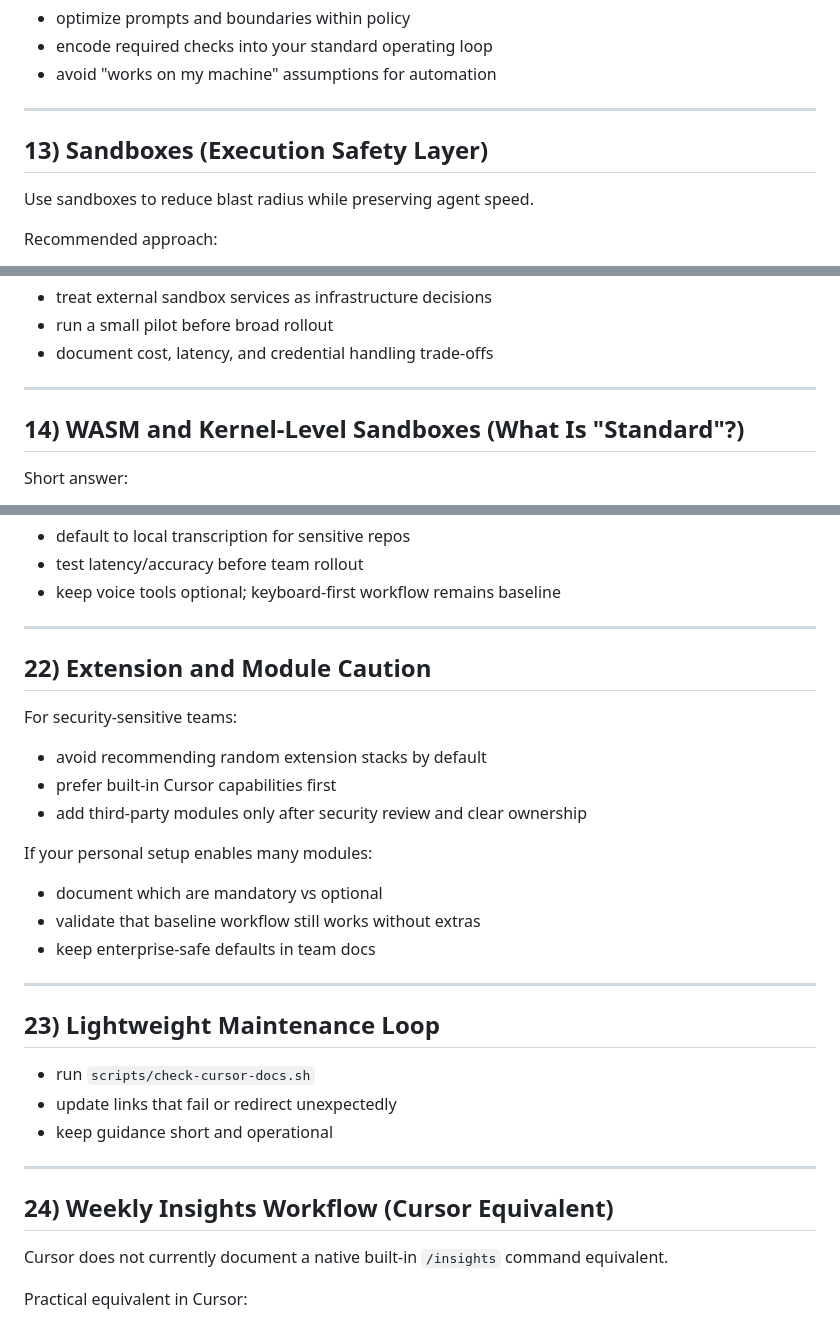
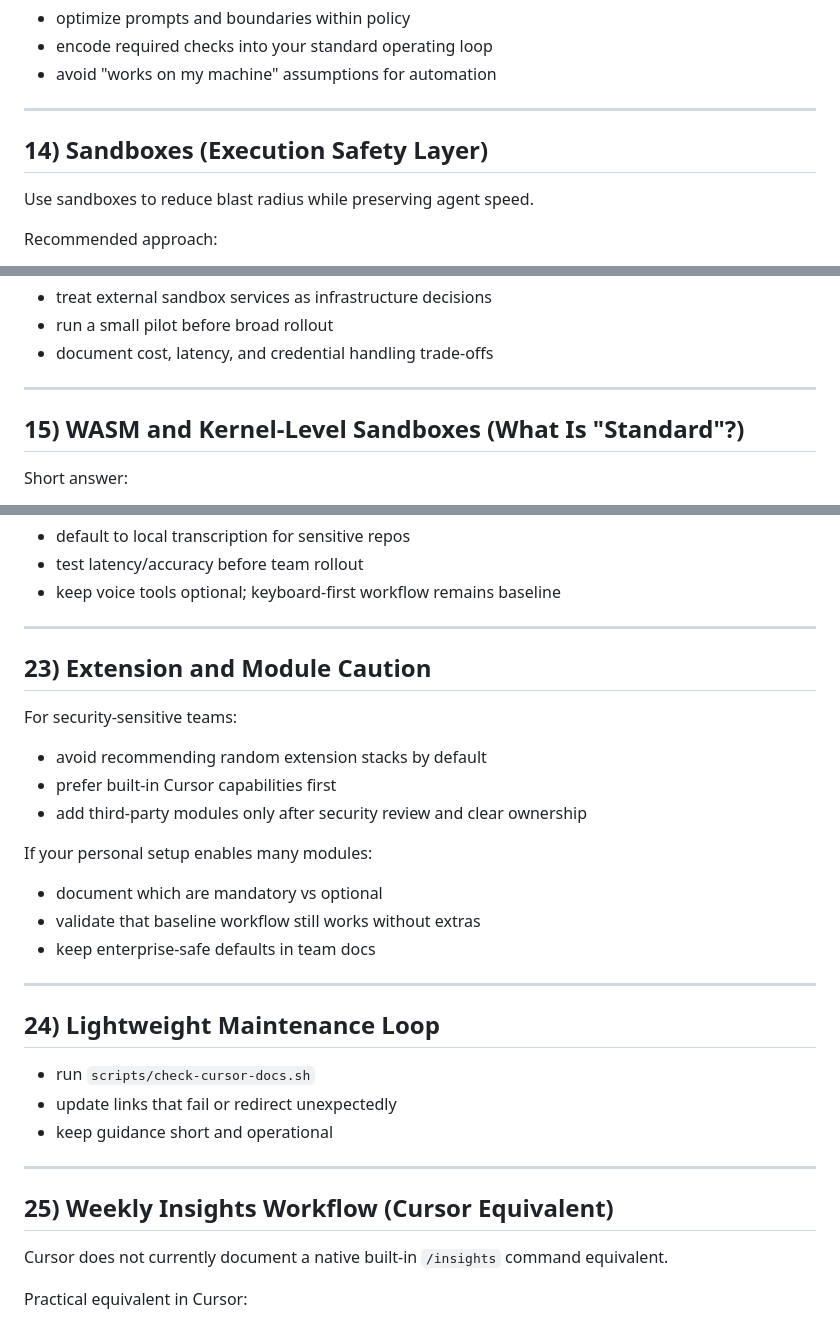
Before and after one commit to Evoke4350/cursor-onboarding-kit, a Markdown page: 77-CURSOR-AGENT-CLI-WEB-BOT-ENTERPRISE-ADVANCED.md, 3 parts joined by grey strips. GitHub-like rendering.

```diff
--- a/77-CURSOR-AGENT-CLI-WEB-BOT-ENTERPRISE-ADVANCED.md
+++ b/77-CURSOR-AGENT-CLI-WEB-BOT-ENTERPRISE-ADVANCED.md
@@ -271,7 +309,7 @@ Treat this as design input, not friction:
 
 ---
 
-## 13) Sandboxes (Execution Safety Layer)
+## 14) Sandboxes (Execution Safety Layer)
 
 Use sandboxes to reduce blast radius while preserving agent speed.
 
@@ -300,7 +338,7 @@ Team guidance:
 
 ---
 
-## 14) WASM and Kernel-Level Sandboxes (What Is "Standard"?)
+## 15) WASM and Kernel-Level Sandboxes (What Is "Standard"?)
 
 Short answer:
 
@@ -525,7 +563,7 @@ Guidance:
 
 ---
 
-## 22) Extension and Module Caution
+## 23) Extension and Module Caution
 
 For security-sensitive teams:
 
@@ -541,7 +579,7 @@ If your personal setup enables many modules:
 
 ---
 
-## 23) Lightweight Maintenance Loop
+## 24) Lightweight Maintenance Loop
 
 - run `scripts/check-cursor-docs.sh`
 - update links that fail or redirect unexpectedly
@@ -549,7 +587,7 @@ If your personal setup enables many modules:
 
 ---
 
-## 24) Weekly Insights Workflow (Cursor Equivalent)
+## 25) Weekly Insights Workflow (Cursor Equivalent)
 
 Cursor does not currently document a native built-in `/insights` command equivalent.
 
```
Also changed, not shown: other parts of 77-CURSOR-AGENT-CLI-WEB-BOT-ENTERPRISE-ADVANCED.md (+49 -11 lines), 95-READING-LIST.md (+15 -0 lines).
